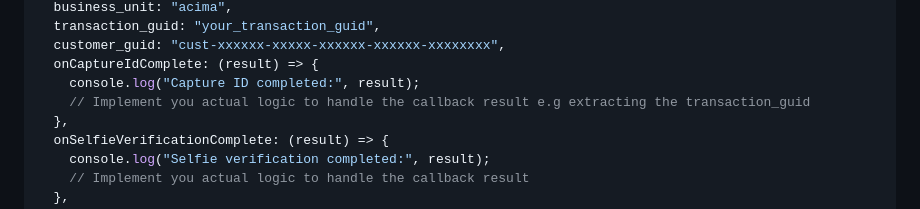
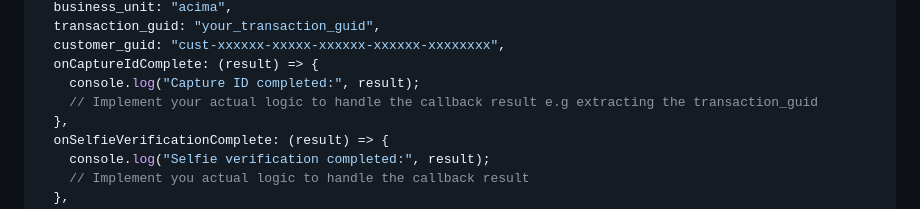
Before and after one commit to enriquepalaciosv/fad-sdk-poc, a Markdown page: README.md, the part around the change. Rendered like a GitHub page.

Commit message:
Update README.md
Co-authored-by: Copilot <175728472+Copilot@users.noreply.github.com>

```diff
--- a/README.md
+++ b/README.md
@@ -43,7 +43,7 @@ const validator = new IdentityValidator({
   customer_guid: "cust-xxxxxx-xxxxx-xxxxxx-xxxxxx-xxxxxxxx",
   onCaptureIdComplete: (result) => {
     console.log("Capture ID completed:", result);
-    // Implement you actual logic to handle the callback result e.g extracting the transaction_guid
+    // Implement your actual logic to handle the callback result e.g extracting the transaction_guid
   },
   onSelfieVerificationComplete: (result) => {
     console.log("Selfie verification completed:", result);
```
